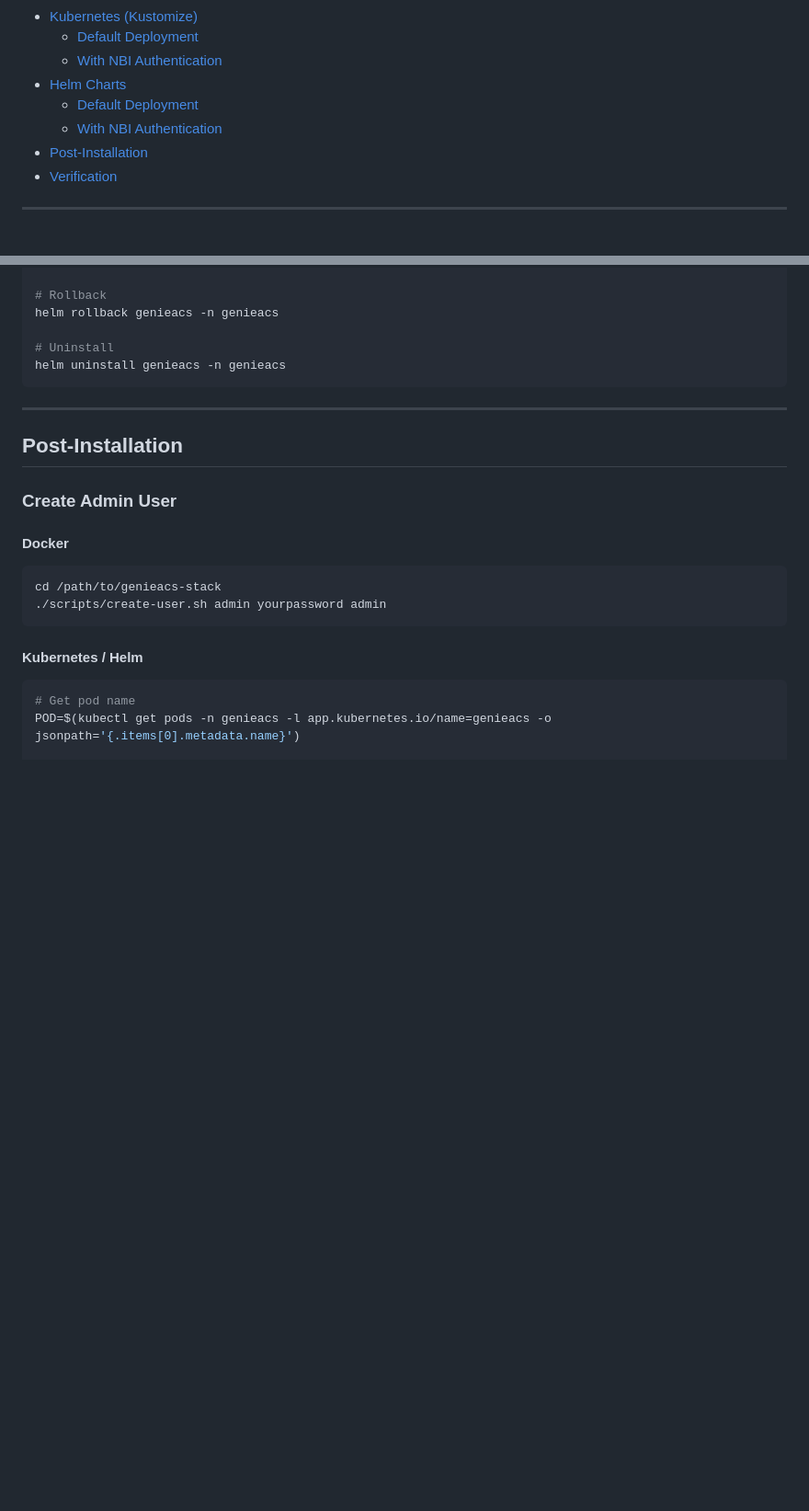
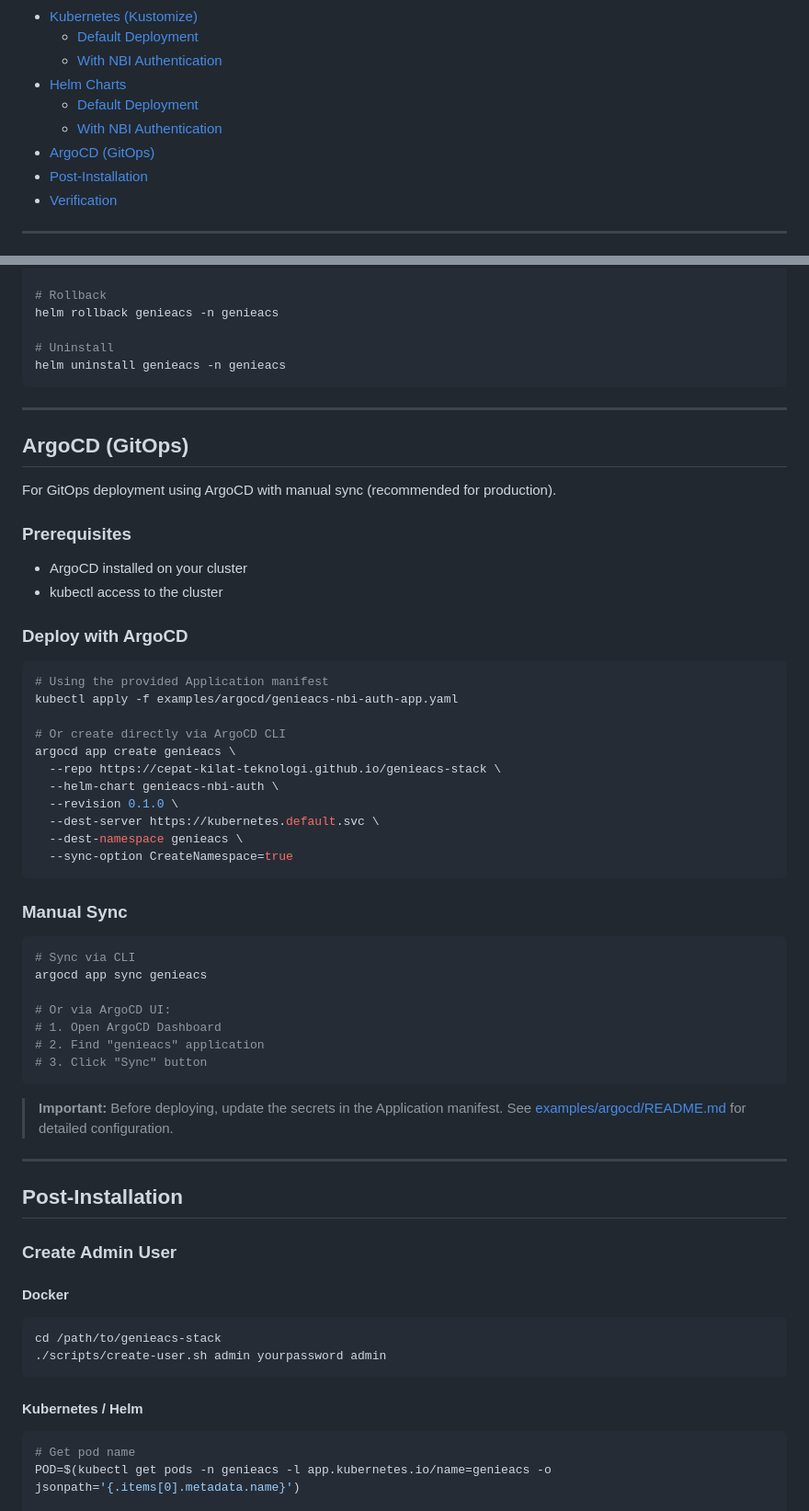
Before and after one commit to Cepat-Kilat-Teknologi/genieacs-stack, a Markdown page: INSTALLATION.md, 2 parts joined by grey strips. Shown at 92% size. Rendered like a GitHub page; blank space fills up the shorter version.

````diff
--- a/INSTALLATION.md
+++ b/INSTALLATION.md
@@ -15,6 +15,7 @@ Complete installation guide for GenieACS Stack. Choose the deployment method tha
 - [Helm Charts](#helm-charts)
   - [Default Deployment](#helm-default)
   - [With NBI Authentication](#helm-nbi-auth)
+- [ArgoCD (GitOps)](#argocd-gitops)
 - [Post-Installation](#post-installation)
 - [Verification](#verification)
 
@@ -320,6 +322,47 @@ helm uninstall genieacs -n genieacs
 
 ---
 
+## ArgoCD (GitOps)
+
+For GitOps deployment using ArgoCD with manual sync (recommended for production).
+
+### Prerequisites
+
+- ArgoCD installed on your cluster
+- kubectl access to the cluster
+
+### Deploy with ArgoCD
+
+```bash
+# Using the provided Application manifest
+kubectl apply -f examples/argocd/genieacs-nbi-auth-app.yaml
+
+# Or create directly via ArgoCD CLI
+argocd app create genieacs \
+  --repo https://cepat-kilat-teknologi.github.io/genieacs-stack \
+  --helm-chart genieacs-nbi-auth \
+  --revision 0.1.0 \
+  --dest-server https://kubernetes.default.svc \
+  --dest-namespace genieacs \
+  --sync-option CreateNamespace=true
+```
+
+### Manual Sync
+
+```bash
+# Sync via CLI
+argocd app sync genieacs
+
+# Or via ArgoCD UI:
+# 1. Open ArgoCD Dashboard
+# 2. Find "genieacs" application
+# 3. Click "Sync" button
+```
+
+> **Important:** Before deploying, update the secrets in the Application manifest. See [examples/argocd/README.md](examples/argocd/README.md) for detailed configuration.
+
+---
+
 ## Post-Installation
 
 ### Create Admin User
````
Also changed, not shown: other parts of INSTALLATION.md (+1 -0 lines).
